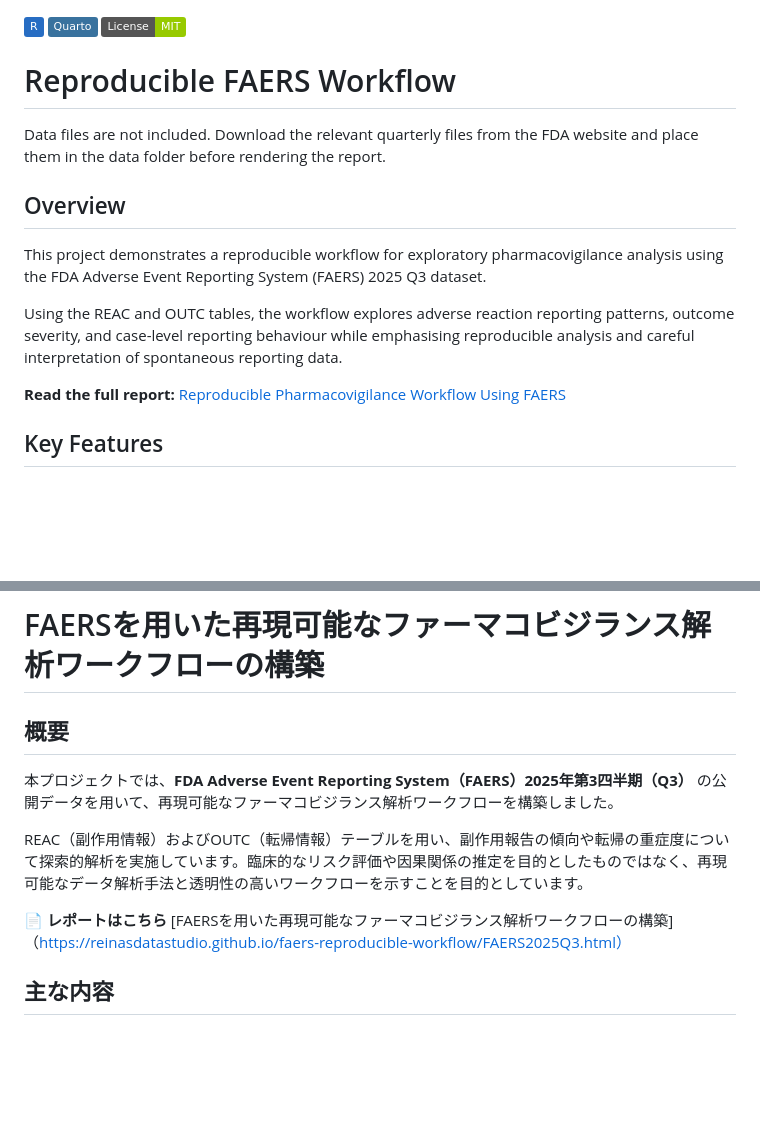
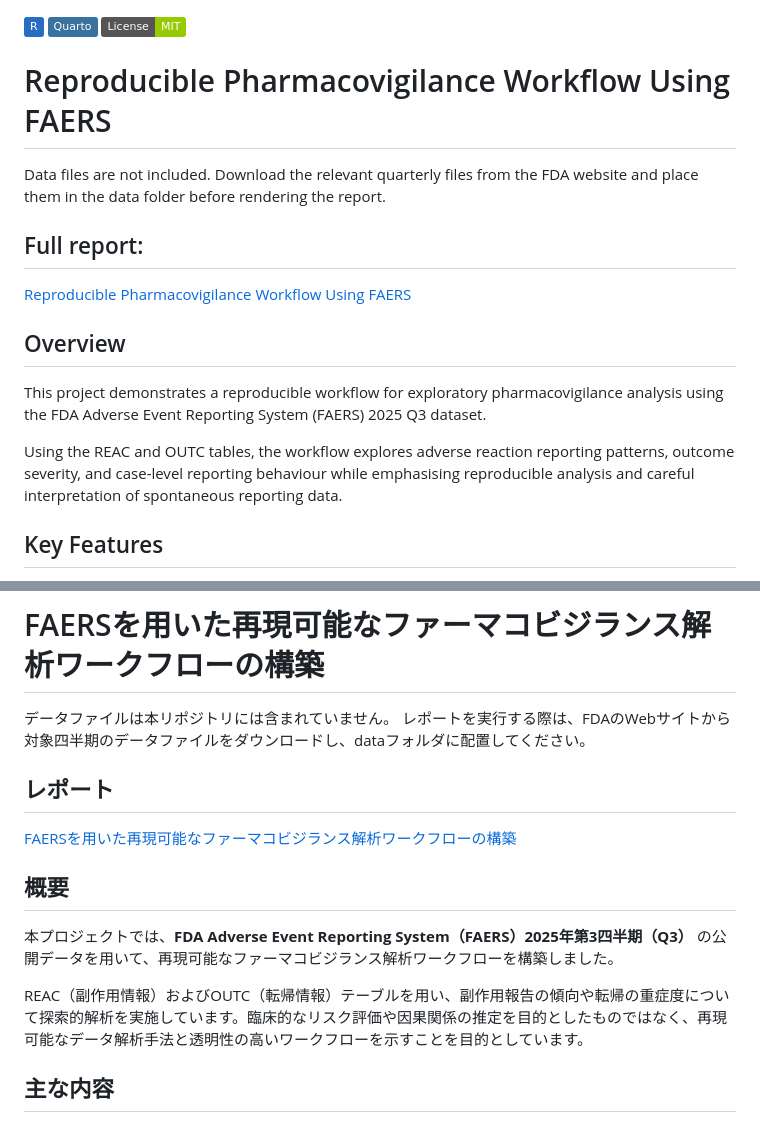
Before and after one commit to reinasdatastudio/faers-reproducible-workflow, a Markdown page: README.md, 2 parts joined by grey strips. GitHub-like rendering; badges without logos; blank space fills up the shorter version.

Commit message:
Update README.md
Fixed URL

```diff
--- a/README.md
+++ b/README.md
@@ -2,19 +2,19 @@
 ![Quarto](https://img.shields.io/badge/Quarto-39729E?logo=quarto&logoColor=white)
 ![License: MIT](https://img.shields.io/badge/License-MIT-green)
 
-# Reproducible FAERS Workflow
+# Reproducible Pharmacovigilance Workflow Using FAERS
 
 Data files are not included.
 Download the relevant quarterly files from the FDA website and place them in the data folder before rendering the report.
+
+## Full report:
+[Reproducible Pharmacovigilance Workflow Using FAERS](https://reinasdatastudio.github.io/faers-reproducible-workflow/FAERS2025Q3.html)
 
 ## Overview
 
 This project demonstrates a reproducible workflow for exploratory pharmacovigilance analysis using the FDA Adverse Event Reporting System (FAERS) 2025 Q3 dataset.
 
 Using the REAC and OUTC tables, the workflow explores adverse reaction reporting patterns, outcome severity, and case-level reporting behaviour while emphasising reproducible analysis and careful interpretation of spontaneous reporting data.
-
-**Read the full report:**
-[Reproducible Pharmacovigilance Workflow Using FAERS](https://reinasdatastudio.github.io/faers-reproducible-workflow/FAERS2025Q3.html)
 
 ## Key Features
 
@@ -59,14 +59,17 @@ https://reinasdatastudio.github.io/webpage/
 
 # FAERSを用いた再現可能なファーマコビジランス解析ワークフローの構築
 
+データファイルは本リポジトリには含まれていません。
+レポートを実行する際は、FDAのWebサイトから対象四半期のデータファイルをダウンロードし、dataフォルダに配置してください。
+
+## レポート
+[FAERSを用いた再現可能なファーマコビジランス解析ワークフローの構築](https://reinasdatastudio.github.io/faers-reproducible-workflow/FAERS2025Q3.html)
+
 ## 概要
 
 本プロジェクトでは、**FDA Adverse Event Reporting System（FAERS）2025年第3四半期（Q3）** の公開データを用いて、再現可能なファーマコビジランス解析ワークフローを構築しました。
 
 REAC（副作用情報）およびOUTC（転帰情報）テーブルを用い、副作用報告の傾向や転帰の重症度について探索的解析を実施しています。臨床的なリスク評価や因果関係の推定を目的としたものではなく、再現可能なデータ解析手法と透明性の高いワークフローを示すことを目的としています。
-
-📄 **レポートはこちら**
-[FAERSを用いた再現可能なファーマコビジランス解析ワークフローの構築]（https://reinasdatastudio.github.io/faers-reproducible-workflow/FAERS2025Q3.html）
 
 ## 主な内容
 
```
